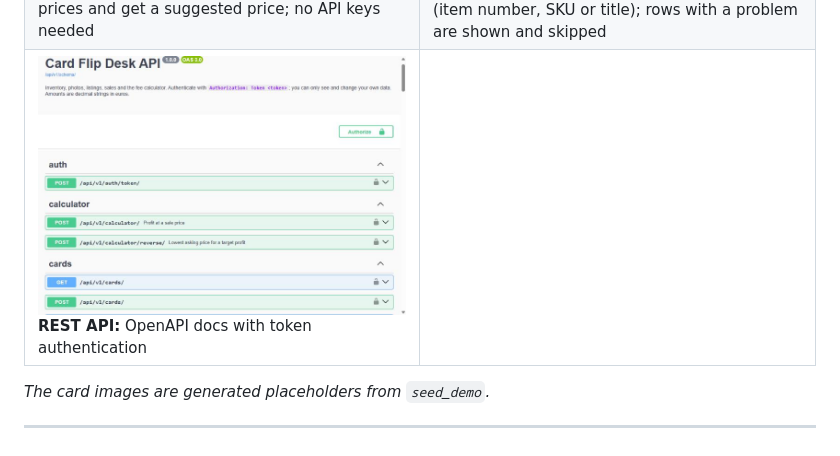
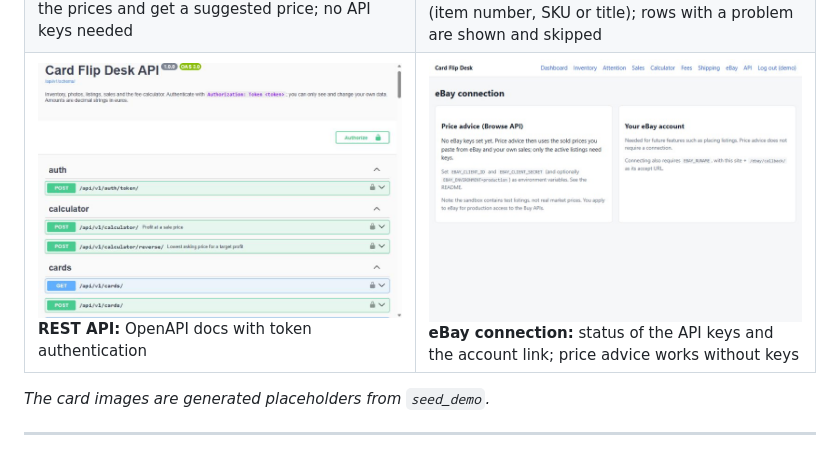
Before and after one commit to Cak3IsLov3/Card-Flip-Desk, a Markdown page: README.md, the part around the change. Drawn GitHub-style; pictures changed too: docs/screenshots/15-ebay.jpg (added).

```diff
--- a/README.md
+++ b/README.md
@@ -22,7 +22,7 @@ when eBay goes down.
 | ![Calculator](docs/screenshots/08-calculator.jpg) **Calculator:** from price to profit and from profit to price; a shipping method fills in the shipping cost | ![Fee profiles](docs/screenshots/14-fees.jpg) **Fees:** fee profiles per category with a valid-from date; the starter profile is for a private seller on eBay.de |
 | ![Shipping methods](docs/screenshots/10-shipping.jpg) **Shipping methods:** Deutsche Post and DHL prices to start with, editable | ![Edit a shipping method](docs/screenshots/13-shipping-edit.jpg) **Edit a shipping method:** change a price when DHL or Deutsche Post does; past sales keep their amounts |
 | ![Price advice](docs/screenshots/11-price-advice.jpg) **Price advice:** open eBay's sold items, paste the prices and get a suggested price; no API keys needed | ![Seller Hub import](docs/screenshots/12-seller-hub-import.jpg) **Seller Hub import:** a card suggested per sale (item number, SKU or title); rows with a problem are shown and skipped |
-| ![API docs](docs/screenshots/09-api-docs.jpg) **REST API:** OpenAPI docs with token authentication | |
+| ![API docs](docs/screenshots/09-api-docs.jpg) **REST API:** OpenAPI docs with token authentication | ![eBay connection](docs/screenshots/15-ebay.jpg) **eBay connection:** status of the API keys and the account link; price advice works without keys |
 
 *The card images are generated placeholders from `seed_demo`.*
 
```
Also changed, not shown: 1 other file.
